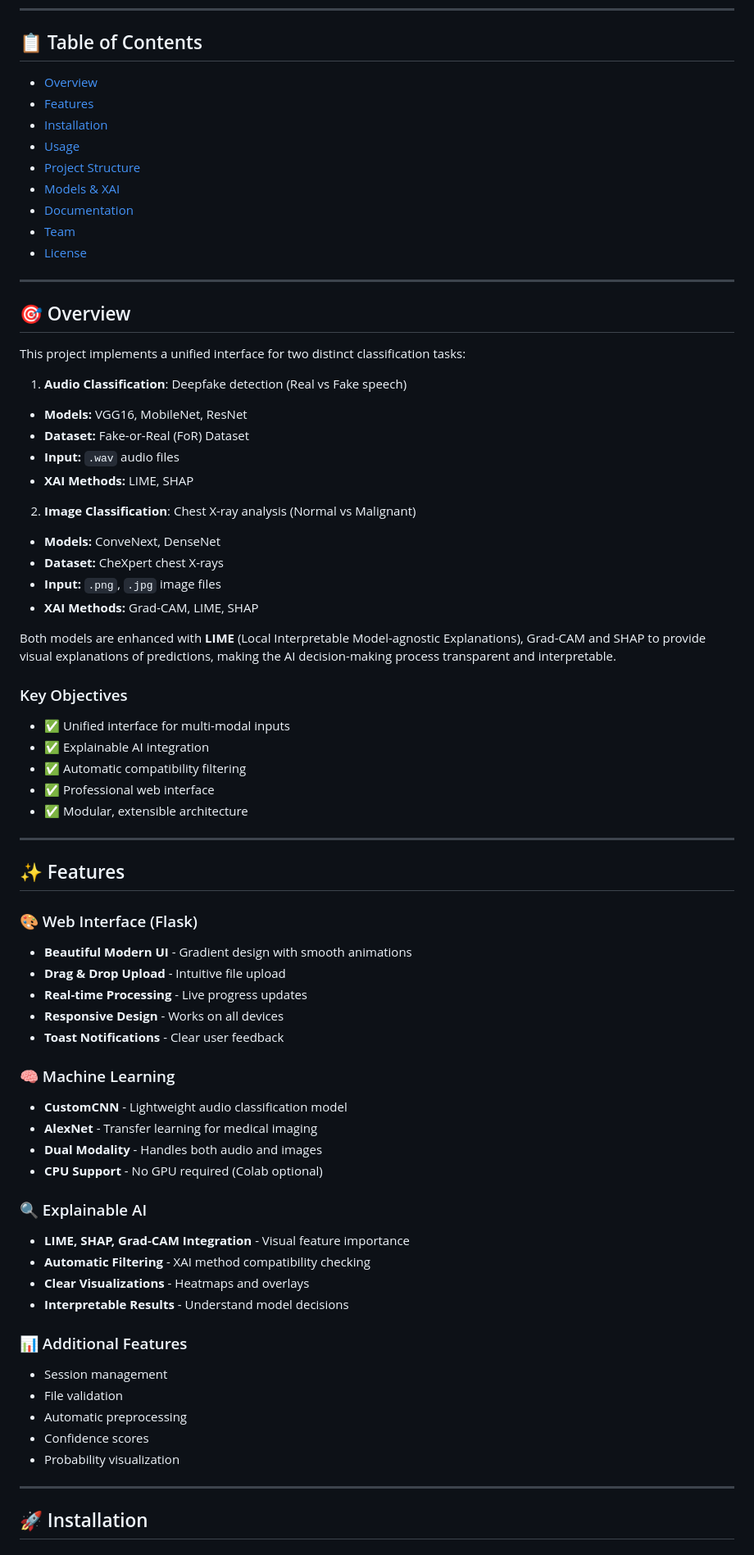
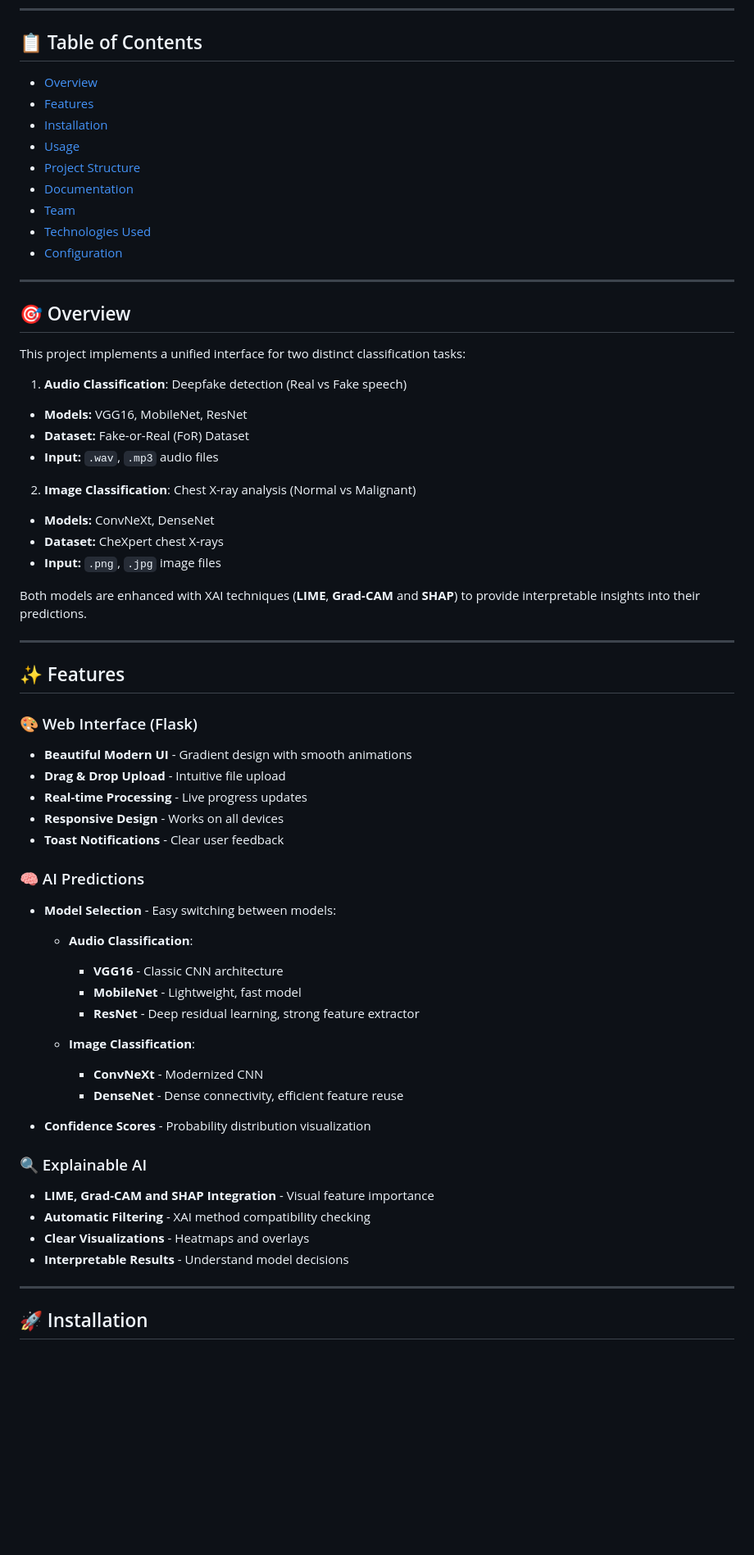
Before and after one commit to lisacharuel/XAI_Final_Project, a Markdown page: README.md, the part around one of its changes. Shown at 82% size. Drawn GitHub-style; blank space fills up the shorter version.

```diff
--- a/README.md
+++ b/README.md
@@ -13,15 +14,15 @@ A comprehensive web application integrating deepfake audio detection and lung ca
 
 ## 📋 Table of Contents
 
-- [Overview](#overview)
-- [Features](#features)
-- [Installation](#installation)
-- [Usage](#usage)
-- [Project Structure](#project-structure)
-- [Models & XAI](#models--xai)
-- [Documentation](#documentation)
-- [Team](#team)
-- [License](#license)
+- [Overview](#-overview)
+- [Features](#-features)
+- [Installation](#-installation)
+- [Usage](#-usage)
+- [Project Structure](#-project-structure)
+- [Documentation](#-documentation)
+- [Team](#-team)
+- [Technologies Used](#-technologies-used)
+- [Configuration](#-configuration)
 
 ---
 
@@ -33,25 +34,15 @@ This project implements a unified interface for two distinct classification task
 
 - **Models:** VGG16, MobileNet, ResNet
 - **Dataset:** Fake-or-Real (FoR) Dataset
-- **Input:** `.wav` audio files
-- **XAI Methods:** LIME, SHAP
+- **Input:** `.wav`, `.mp3` audio files
 
 2. **Image Classification**: Chest X-ray analysis (Normal vs Malignant)
 
-- **Models:** ConveNext, DenseNet
+- **Models:** ConvNeXt, DenseNet
 - **Dataset:** CheXpert chest X-rays
 - **Input:** `.png`, `.jpg` image files
-- **XAI Methods:** Grad-CAM, LIME, SHAP
 
-Both models are enhanced with **LIME** (Local Interpretable Model-agnostic Explanations), Grad-CAM and SHAP to provide visual explanations of predictions, making the AI decision-making process transparent and interpretable.
-
-### Key Objectives
-
-- ✅ Unified interface for multi-modal inputs
-- ✅ Explainable AI integration
-- ✅ Automatic compatibility filtering
-- ✅ Professional web interface
-- ✅ Modular, extensible architecture
+Both models are enhanced with  XAI techniques (**LIME**, **Grad-CAM** and **SHAP**) to provide interpretable insights into their predictions.
 
 ---
 
@@ -64,24 +55,25 @@ Both models are enhanced with **LIME** (Local Interpretable Model-agnostic Expla
 - **Responsive Design** - Works on all devices
 - **Toast Notifications** - Clear user feedback
 
-### 🧠 Machine Learning
-- **CustomCNN** - Lightweight audio classification model
-- **AlexNet** - Transfer learning for medical imaging
-- **Dual Modality** - Handles both audio and images
-- **CPU Support** - No GPU required (Colab optional)
+### 🧠 AI Predictions
+- **Model Selection** - Easy switching between models:
+
+   - **Audio Classification**:
+      - **VGG16** - Classic CNN architecture
+      - **MobileNet** - Lightweight, fast model
+      - **ResNet** - Deep residual learning, strong feature extractor
+
+   - **Image Classification**:
+      - **ConvNeXt** - Modernized CNN
+      - **DenseNet** - Dense connectivity, efficient feature reuse
+
+- **Confidence Scores** - Probability distribution visualization
 
 ### 🔍 Explainable AI
-- **LIME, SHAP, Grad-CAM Integration** - Visual feature importance
+- **LIME, Grad-CAM and SHAP Integration** - Visual feature importance
 - **Automatic Filtering** - XAI method compatibility checking
 - **Clear Visualizations** - Heatmaps and overlays
 - **Interpretable Results** - Understand model decisions
-
-### 📊 Additional Features
-- Session management
-- File validation
-- Automatic preprocessing
-- Confidence scores
-- Probability visualization
 
 ---
 
```
Also changed, not shown: other parts of README.md (+20 -175 lines).
